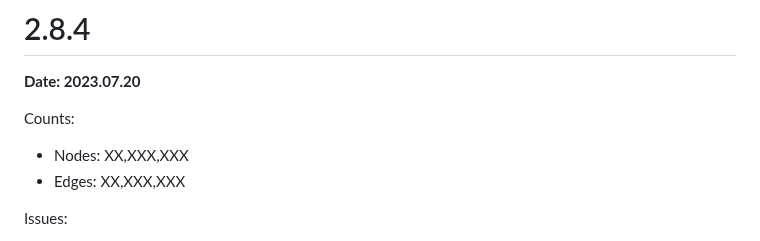
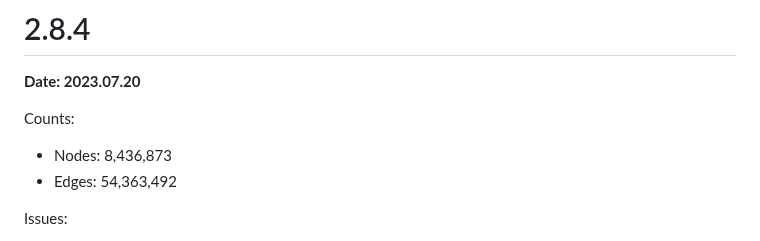
Before and after one commit to RTXteam/RTX-KG2, a Markdown page: kg2-versions.md, the part around the change. Rendered like a GitHub page.

Commit message:
#312 node edge counts

```diff
--- a/kg2-versions.md
+++ b/kg2-versions.md
@@ -2,8 +2,8 @@
 **Date:  2023.07.20**
 
 Counts:
-- Nodes: XX,XXX,XXX
-- Edges: XX,XXX,XXX
+- Nodes: 8,436,873
+- Edges: 54,363,492
 
 Issues:
 - Issue [#216](https://github.com/RTXteam/RTX-KG2/issues/216)
```
